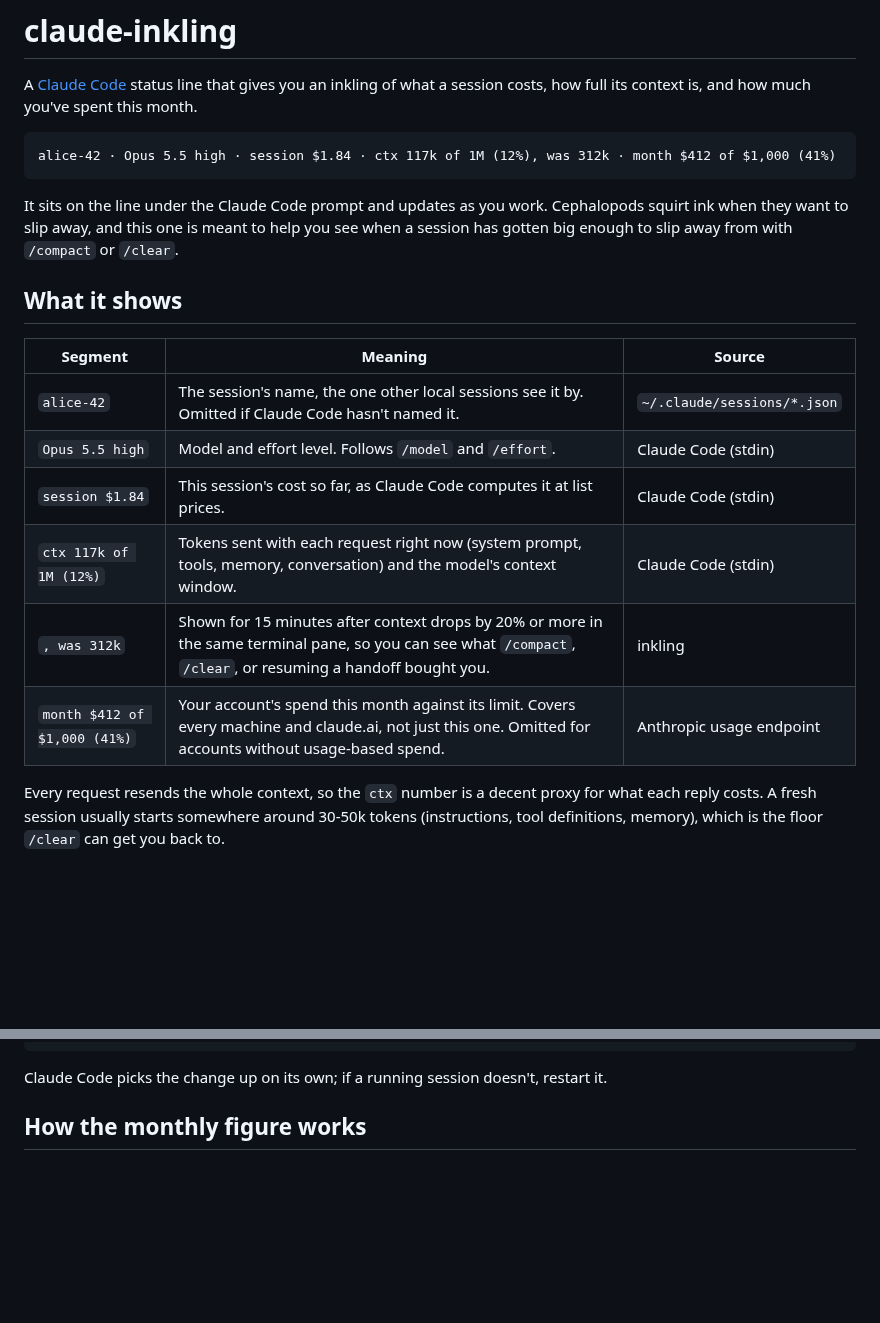
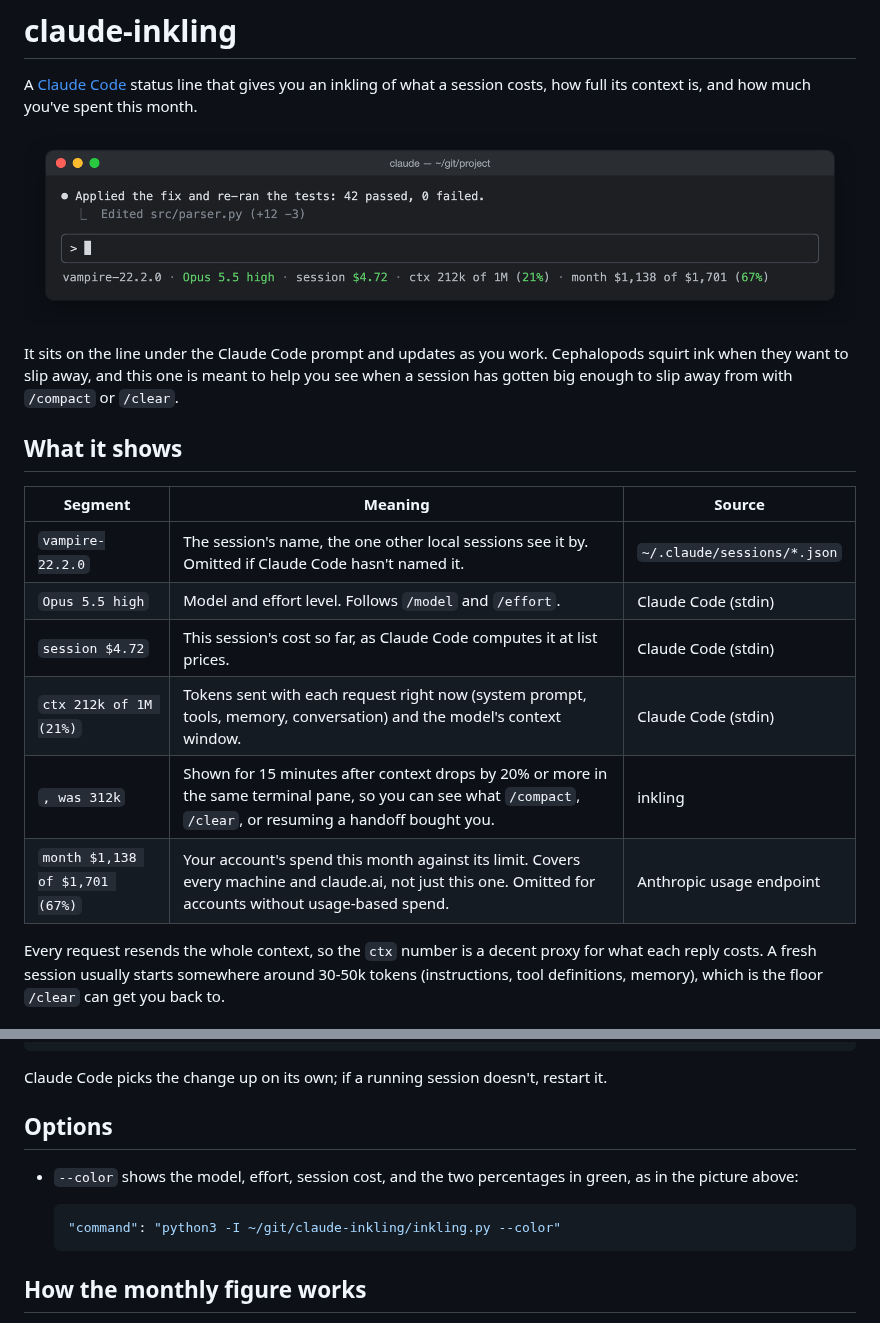
Before and after one commit to anthonyeleven/claude-inkling, a Markdown page: README.md, 2 parts joined by grey strips. Drawn GitHub-style; pictures changed too: assets/example.png (added); blank space fills up the shorter version.

Commit message:
Add --color, an example picture, and matching README examples
--color wraps the model, effort, session cost, context percentage and
month percentage in ANSI green.

Co-Authored-By: Claude Opus 5.5 <noreply@anthropic.com>

````diff
--- a/README.md
+++ b/README.md
@@ -2,9 +2,7 @@
 
 A [Claude Code](https://code.claude.com/docs/en/overview) status line that gives you an inkling of what a session costs, how full its context is, and how much you've spent this month.
 
-```
-alice-42 · Opus 5.5 high · session $1.84 · ctx 117k of 1M (12%), was 312k · month $412 of $1,000 (41%)
-```
+![inkling under the Claude Code prompt, with --color](assets/example.png)
 
 It sits on the line under the Claude Code prompt and updates as you work. Cephalopods squirt ink when they want to slip away, and this one is meant to help you see when a session has gotten big enough to slip away from with `/compact` or `/clear`.
 
@@ -12,12 +10,12 @@ It sits on the line under the Claude Code prompt and updates as you work. Cephal
 
 | Segment | Meaning | Source |
 |---|---|---|
-| `alice-42` | The session's name, the one other local sessions see it by. Omitted if Claude Code hasn't named it. | `~/.claude/sessions/*.json` |
+| `vampire-22.2.0` | The session's name, the one other local sessions see it by. Omitted if Claude Code hasn't named it. | `~/.claude/sessions/*.json` |
 | `Opus 5.5 high` | Model and effort level. Follows `/model` and `/effort`. | Claude Code (stdin) |
-| `session $1.84` | This session's cost so far, as Claude Code computes it at list prices. | Claude Code (stdin) |
-| `ctx 117k of 1M (12%)` | Tokens sent with each request right now (system prompt, tools, memory, conversation) and the model's context window. | Claude Code (stdin) |
+| `session $4.72` | This session's cost so far, as Claude Code computes it at list prices. | Claude Code (stdin) |
+| `ctx 212k of 1M (21%)` | Tokens sent with each request right now (system prompt, tools, memory, conversation) and the model's context window. | Claude Code (stdin) |
 | `, was 312k` | Shown for 15 minutes after context drops by 20% or more in the same terminal pane, so you can see what `/compact`, `/clear`, or resuming a handoff bought you. | inkling |
-| `month $412 of $1,000 (41%)` | Your account's spend this month against its limit. Covers every machine and claude.ai, not just this one. Omitted for accounts without usage-based spend. | Anthropic usage endpoint |
+| `month $1,138 of $1,701 (67%)` | Your account's spend this month against its limit. Covers every machine and claude.ai, not just this one. Omitted for accounts without usage-based spend. | Anthropic usage endpoint |
 
 Every request resends the whole context, so the `ctx` number is a decent proxy for what each reply costs. A fresh session usually starts somewhere around 30-50k tokens (instructions, tool definitions, memory), which is the floor `/clear` can get you back to.
 
@@ -40,6 +38,14 @@ Then add this to `~/.claude/settings.json`, adjusting the path to `python3` if y
 ```
 
 Claude Code picks the change up on its own; if a running session doesn't, restart it.
+
+## Options
+
+- `--color` shows the model, effort, session cost, and the two percentages in green, as in the picture above:
+
+  ```json
+  "command": "python3 -I ~/git/claude-inkling/inkling.py --color"
+  ```
 
 ## How the monthly figure works
 
````
Also changed, not shown: 1 other file.
